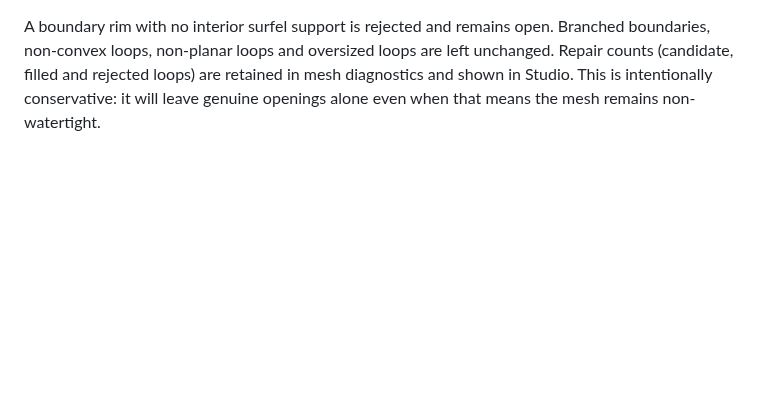
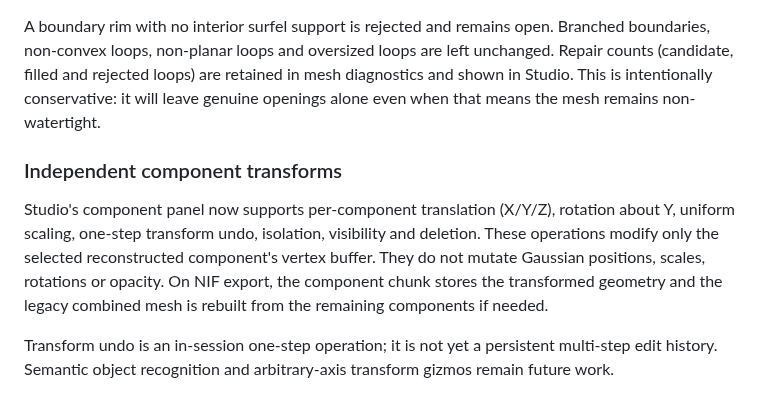
Before and after one commit to MalvinMakhuthe13/fumoca_deply, a Markdown page: docs/DUAL_SURFACE_ENGINE.md, the part around the change. Rendered like a GitHub page; blank space fills up the shorter version.

Commit message:
Document independent component transforms and edit-history limitation

```diff
--- a/docs/DUAL_SURFACE_ENGINE.md
+++ b/docs/DUAL_SURFACE_ENGINE.md
@@ -192,3 +192,8 @@ The local browser density/Marching-Cubes extractor remains available as a separa
 The worker now examines closed, unbranched mesh boundary loops up to 48 edges. It will cap a loop only when the loop is sufficiently planar and convex, high-confidence surfels cover at least 80% of interior probes, their normal lines agree with the candidate cap plane, and the selected support point projects inside the loop. The cap center is taken from observed surfel evidence rather than guessed from an arbitrary geometric fill.
 
 A boundary rim with no interior surfel support is rejected and remains open. Branched boundaries, non-convex loops, non-planar loops and oversized loops are left unchanged. Repair counts (candidate, filled and rejected loops) are retained in mesh diagnostics and shown in Studio. This is intentionally conservative: it will leave genuine openings alone even when that means the mesh remains non-watertight.
+### Independent component transforms
+
+Studio's component panel now supports per-component translation (X/Y/Z), rotation about Y, uniform scaling, one-step transform undo, isolation, visibility and deletion. These operations modify only the selected reconstructed component's vertex buffer. They do not mutate Gaussian positions, scales, rotations or opacity. On NIF export, the component chunk stores the transformed geometry and the legacy combined mesh is rebuilt from the remaining components if needed.
+
+Transform undo is an in-session one-step operation; it is not yet a persistent multi-step edit history. Semantic object recognition and arbitrary-axis transform gizmos remain future work.
```
